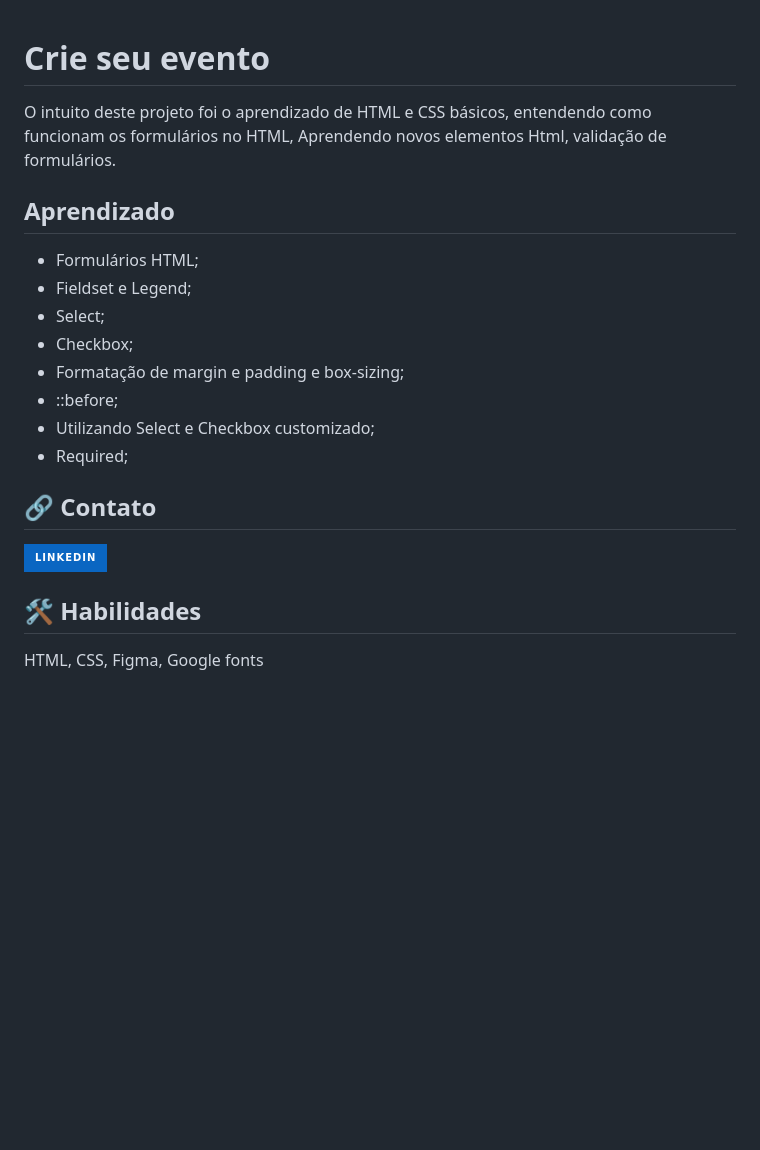
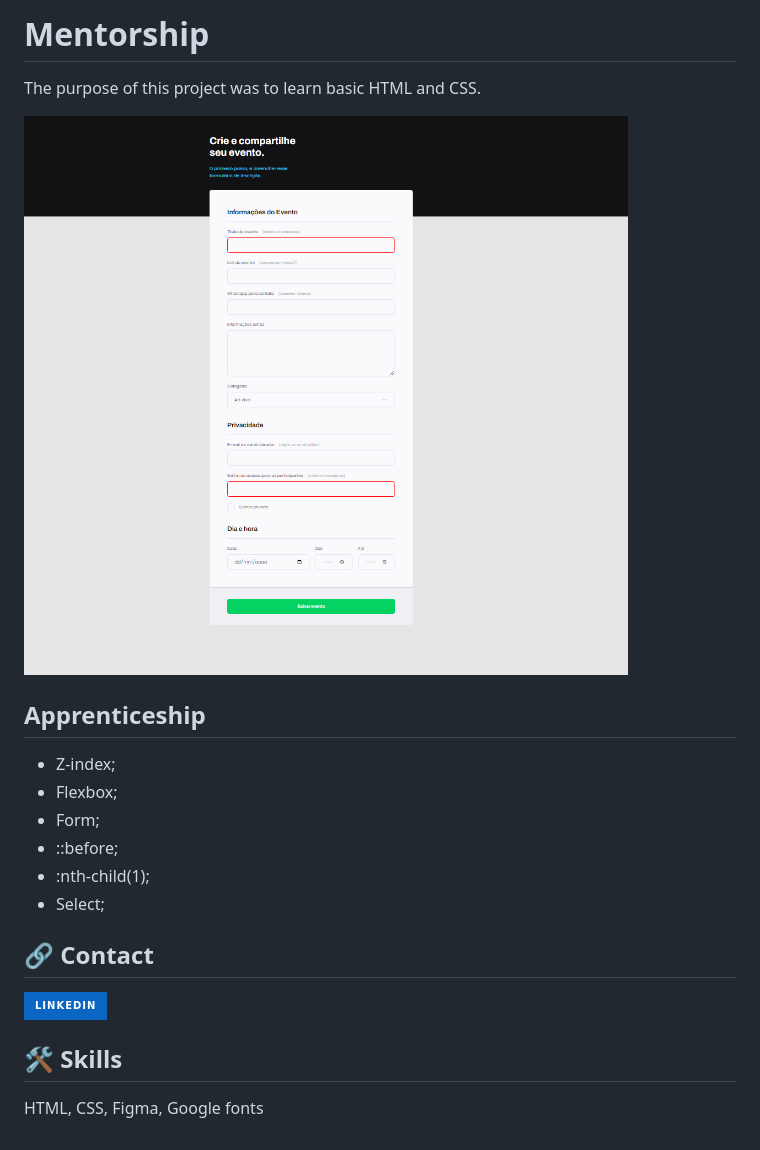
Before and after one commit to RafaFullenbach/Crie_Seu_Evento, a Markdown page: README.md, the part around the change. GitHub-like rendering; pictures changed too: assets/mentorship.png (added); badges without logos; blank space fills up the shorter version.

```diff
--- a/README.md
+++ b/README.md
@@ -1,28 +1,28 @@
+# Mentorship
 
-# Crie seu evento
+The purpose of this project was to learn basic HTML and CSS.
 
-O intuito deste projeto foi o aprendizado de HTML e CSS básicos, entendendo como funcionam os formulários no HTML, Aprendendo novos elementos Html, validação de formulários.
 
-## Aprendizado
+![App Screenshot](./assets/mentorship.png)
 
-- Formulários HTML;
-- Fieldset e Legend;
+
+## Apprenticeship
+
+- Z-index;
+- Flexbox;
+- Form;
+- ::before;
+- :nth-child(1);
 - Select;
-- Checkbox;
-- Formatação de margin e padding e box-sizing;
-- ::before;
-- Utilizando Select e Checkbox customizado;
-- Required;
 
 
 
 
 
-
-## 🔗 Contato
+## 🔗 Contact
 [![linkedin](https://img.shields.io/badge/linkedin-0A66C2?style=for-the-badge&logo=linkedin&logoColor=white)](https://www.linkedin.com/in/rafael-carvalho-f%C3%BCllenbach-9b25a6148/)
 
 
 
-## 🛠 Habilidades
+## 🛠 Skills
 HTML, CSS, Figma, Google fonts
```
